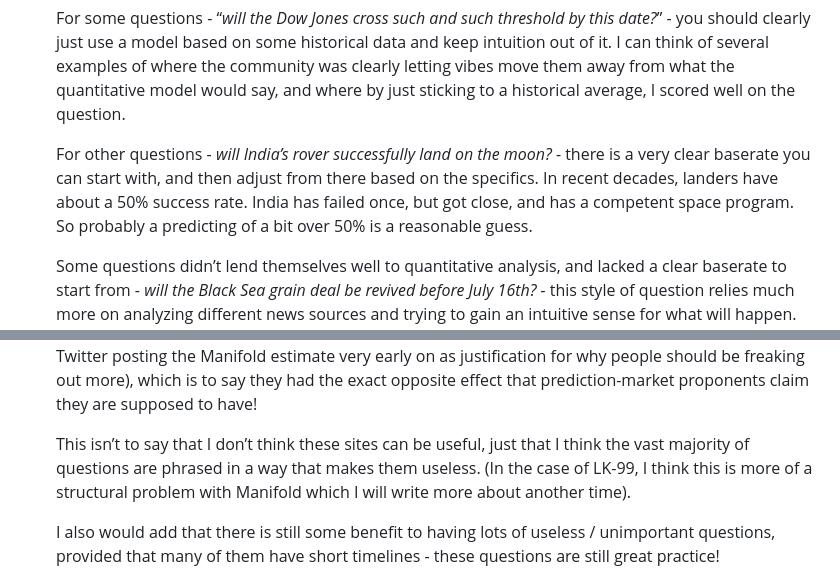
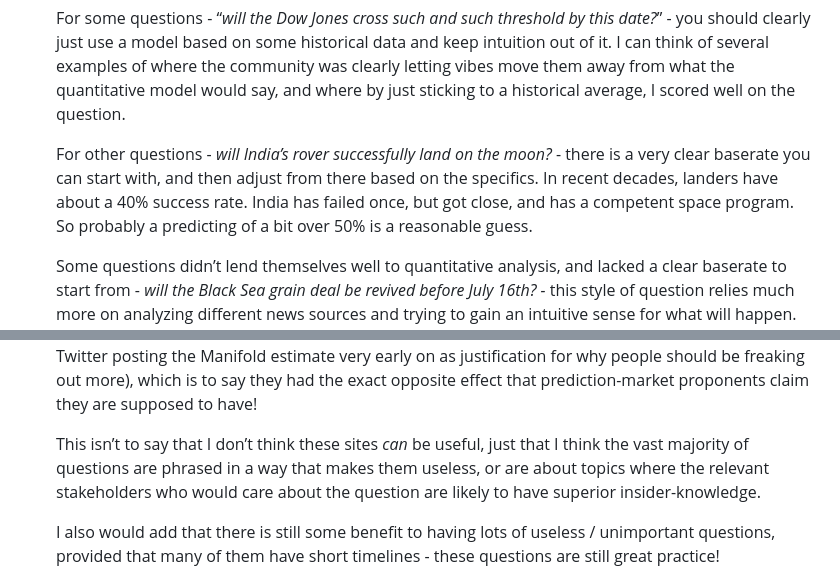
Before and after one commit to partlygloudy/personal-website, a Markdown page: blog/posts/24-qc-reflections.md, 2 parts joined by grey strips. Drawn GitHub-style.

Commit message:
a few minor edits

```diff
--- a/blog/posts/24-qc-reflections.md
+++ b/blog/posts/24-qc-reflections.md
@@ -33,7 +33,7 @@ For now, here are 10 thoughts about forecasting, Metaculus, and the forecasting
 
     For some questions - “*will the Dow Jones cross such and such threshold by this date?*” - you should clearly just use a model based on some historical data and keep intuition out of it. I can think of several examples of where the community was clearly letting vibes move them away from what the quantitative model would say, and where by just sticking to a historical average, I scored well on the question.
 
-    For other questions - *will India’s rover successfully land on the moon?* - there is a very clear baserate you can start with, and then adjust from there based on the specifics. In recent decades, landers have about a 50% success rate. India has failed once, but got close, and has a competent space program. So probably a predicting of a bit over 50% is a reasonable guess.
+    For other questions - *will India’s rover successfully land on the moon?* - there is a very clear baserate you can start with, and then adjust from there based on the specifics. In recent decades, landers have about a 40% success rate. India has failed once, but got close, and has a competent space program. So probably a predicting of a bit over 50% is a reasonable guess.
 
     Some questions didn’t lend themselves well to quantitative analysis, and lacked a clear baserate to start from - *will the Black Sea grain deal be revived before July 16th? -* this style of question relies much more on analyzing different news sources and trying to gain an intuitive sense for what will happen. This is an example of where I tried to by overly quantitative in my approach early on and latched on to a poor baserate, and ended up doing poorly. I may have been better off just reading a bunch of articles and thinking “does it seem like Putin cares about this deal?” and going with the number that felt right.
 
@@ -49,7 +49,7 @@ For now, here are 10 thoughts about forecasting, Metaculus, and the forecasting
 
     Unfortunately, one of the best cases I can think of - questions around the likelihood that LK-99 was a room temperature superconductor - was actually a mini-disaster in terms of prediction market credibility! I think you could reasonably argue that the wildly over-optimistic forecasts on these sites were *the* major driver behind the hysterical online coverage (I recall many prominent people on Twitter posting the Manifold estimate very early on as justification for why people should be freaking out more), which is to say they had the exact opposite effect that prediction-market proponents claim they are supposed to have!
 
-    This isn’t to say that I don’t think these sites can be useful, just that I think the vast majority of questions are phrased in a way that makes them useless. (In the case of LK-99, I think this is more of a structural problem with Manifold which I will write more about another time).
+    This isn’t to say that I don’t think these sites *can* be useful, just that I think the vast majority of questions are phrased in a way that makes them useless, or are about topics where the relevant stakeholders who would care about the question are likely to have superior insider-knowledge.
 
     I also would add that there is still some benefit to having lots of useless / unimportant questions, provided that many of them have short timelines - these questions are still great practice!
 
```
